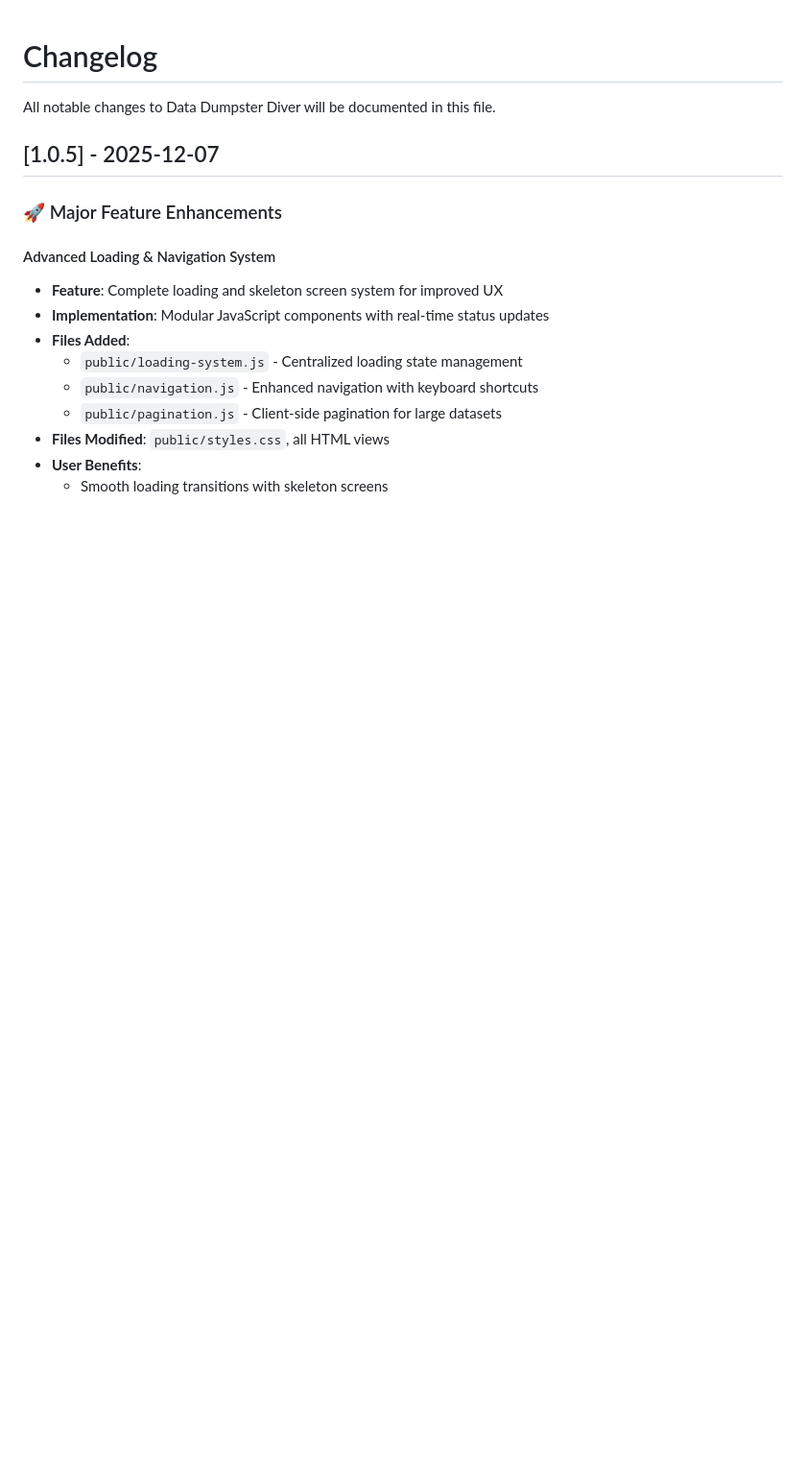
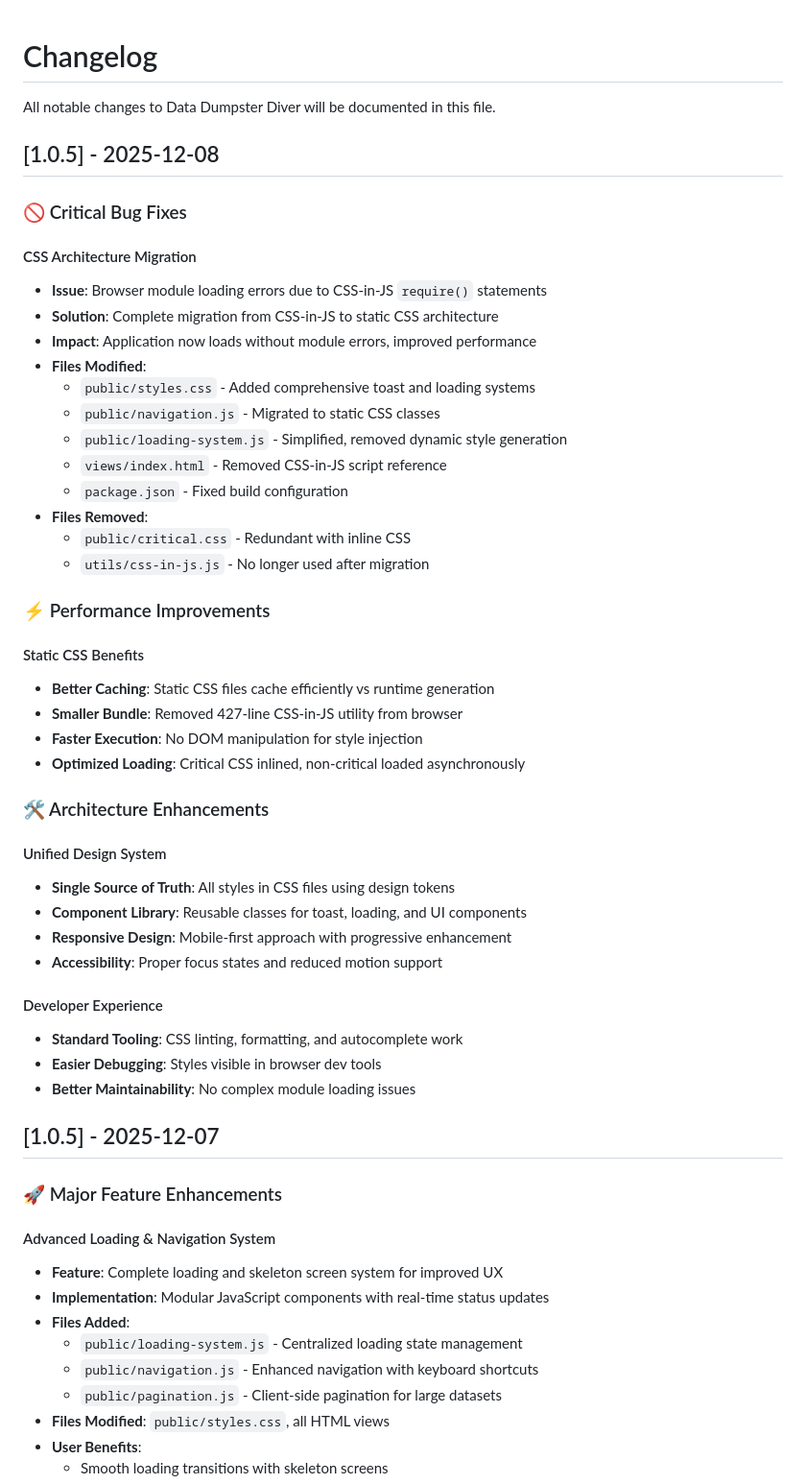
Before and after one commit to Datal0re/ddd, a Markdown page: docs/CHANGELOG.md, the part around the change. Shown at 96% size. GitHub-like rendering; blank space fills up the shorter version.

```diff
--- a/docs/CHANGELOG.md
+++ b/docs/CHANGELOG.md
@@ -1,6 +1,49 @@
 # Changelog
 
 All notable changes to Data Dumpster Diver will be documented in this file.
+
+## [1.0.5] - 2025-12-08
+
+### 🚫 Critical Bug Fixes
+
+#### CSS Architecture Migration
+
+- **Issue**: Browser module loading errors due to CSS-in-JS `require()` statements
+- **Solution**: Complete migration from CSS-in-JS to static CSS architecture
+- **Impact**: Application now loads without module errors, improved performance
+- **Files Modified**:
+  - `public/styles.css` - Added comprehensive toast and loading systems
+  - `public/navigation.js` - Migrated to static CSS classes
+  - `public/loading-system.js` - Simplified, removed dynamic style generation
+  - `views/index.html` - Removed CSS-in-JS script reference
+  - `package.json` - Fixed build configuration
+- **Files Removed**:
+  - `public/critical.css` - Redundant with inline CSS
+  - `utils/css-in-js.js` - No longer used after migration
+
+### ⚡ Performance Improvements
+
+#### Static CSS Benefits
+
+- **Better Caching**: Static CSS files cache efficiently vs runtime generation
+- **Smaller Bundle**: Removed 427-line CSS-in-JS utility from browser
+- **Faster Execution**: No DOM manipulation for style injection
+- **Optimized Loading**: Critical CSS inlined, non-critical loaded asynchronously
+
+### 🛠️ Architecture Enhancements
+
+#### Unified Design System
+
+- **Single Source of Truth**: All styles in CSS files using design tokens
+- **Component Library**: Reusable classes for toast, loading, and UI components
+- **Responsive Design**: Mobile-first approach with progressive enhancement
+- **Accessibility**: Proper focus states and reduced motion support
+
+#### Developer Experience
+
+- **Standard Tooling**: CSS linting, formatting, and autocomplete work
+- **Easier Debugging**: Styles visible in browser dev tools
+- **Better Maintainability**: No complex module loading issues
 
 ## [1.0.5] - 2025-12-07
 
```
Also changed, not shown: README.md (+44 -3 lines).
